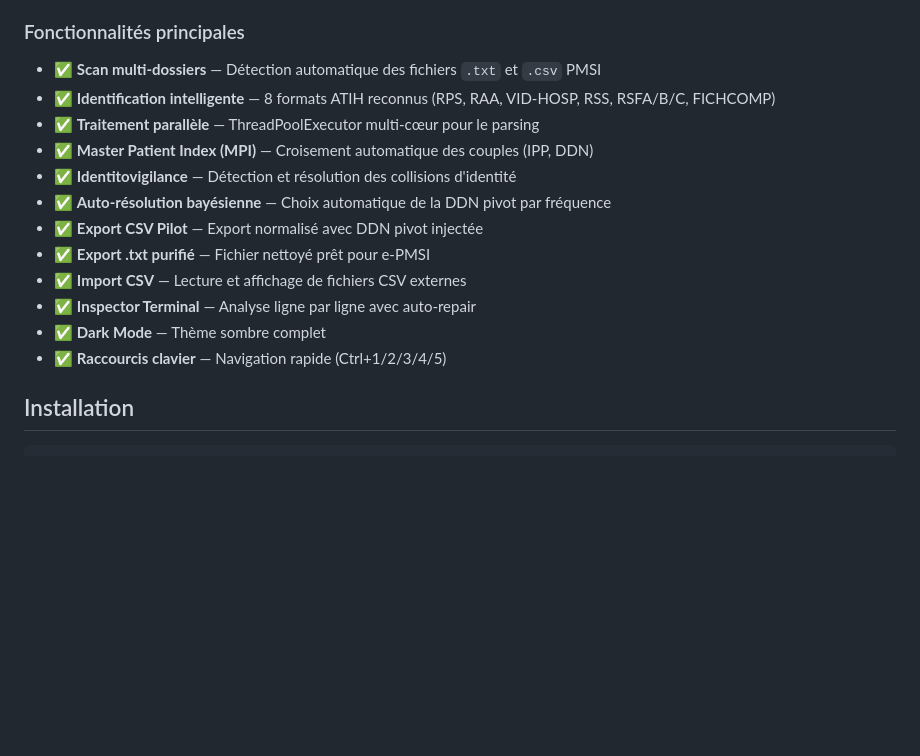
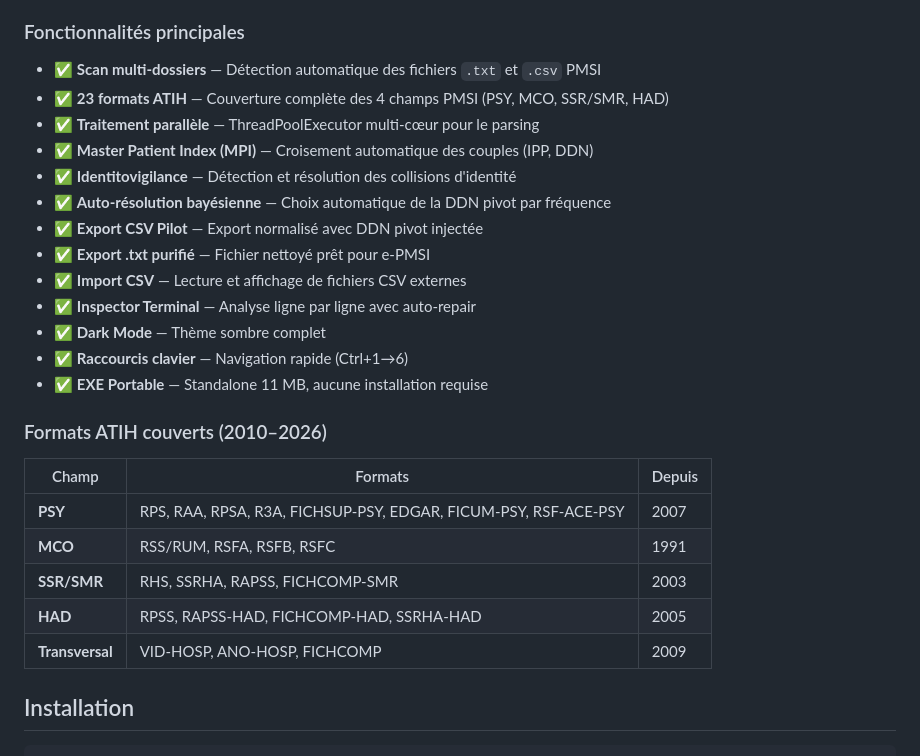
Before and after one commit to Adam-Blf/sovereign_os_dim, a Markdown page: README.md, the part around the change. Drawn GitHub-style; blank space fills up the shorter version.

Commit message:
docs: README mis a jour avec 23 formats ATIH couvrant 4 champs PMSI 2010-2026

```diff
--- a/README.md
+++ b/README.md
@@ -11,7 +11,7 @@
 ### Fonctionnalités principales
 
 - ✅ **Scan multi-dossiers** — Détection automatique des fichiers `.txt` et `.csv` PMSI
-- ✅ **Identification intelligente** — 8 formats ATIH reconnus (RPS, RAA, VID-HOSP, RSS, RSFA/B/C, FICHCOMP)
+- ✅ **23 formats ATIH** — Couverture complète des 4 champs PMSI (PSY, MCO, SSR/SMR, HAD)
 - ✅ **Traitement parallèle** — ThreadPoolExecutor multi-cœur pour le parsing
 - ✅ **Master Patient Index (MPI)** — Croisement automatique des couples (IPP, DDN)
 - ✅ **Identitovigilance** — Détection et résolution des collisions d'identité
@@ -21,7 +21,18 @@
 - ✅ **Import CSV** — Lecture et affichage de fichiers CSV externes
 - ✅ **Inspector Terminal** — Analyse ligne par ligne avec auto-repair
 - ✅ **Dark Mode** — Thème sombre complet
-- ✅ **Raccourcis clavier** — Navigation rapide (Ctrl+1/2/3/4/5)
+- ✅ **Raccourcis clavier** — Navigation rapide (Ctrl+1→6)
+- ✅ **EXE Portable** — Standalone 11 MB, aucune installation requise
+
+### Formats ATIH couverts (2010–2026)
+
+| Champ | Formats | Depuis |
+|-------|---------|--------|
+| **PSY** | RPS, RAA, RPSA, R3A, FICHSUP-PSY, EDGAR, FICUM-PSY, RSF-ACE-PSY | 2007 |
+| **MCO** | RSS/RUM, RSFA, RSFB, RSFC | 1991 |
+| **SSR/SMR** | RHS, SSRHA, RAPSS, FICHCOMP-SMR | 2003 |
+| **HAD** | RPSS, RAPSS-HAD, FICHCOMP-HAD, SSRHA-HAD | 2005 |
+| **Transversal** | VID-HOSP, ANO-HOSP, FICHCOMP | 2009 |
 
 ## Installation
 
```
